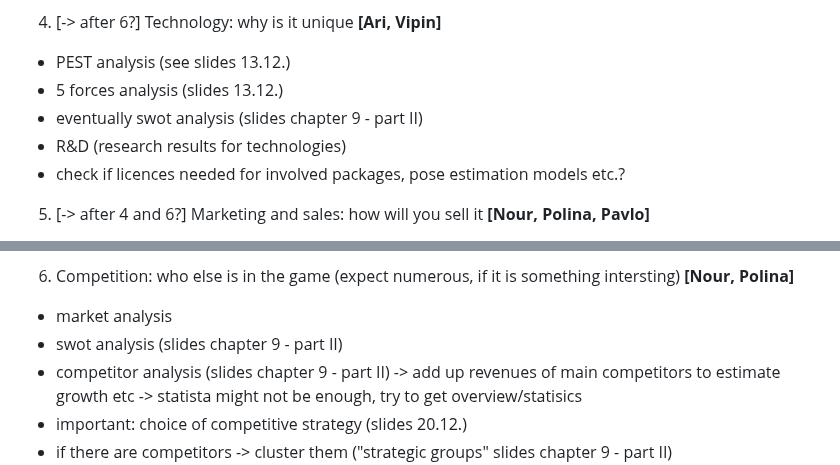
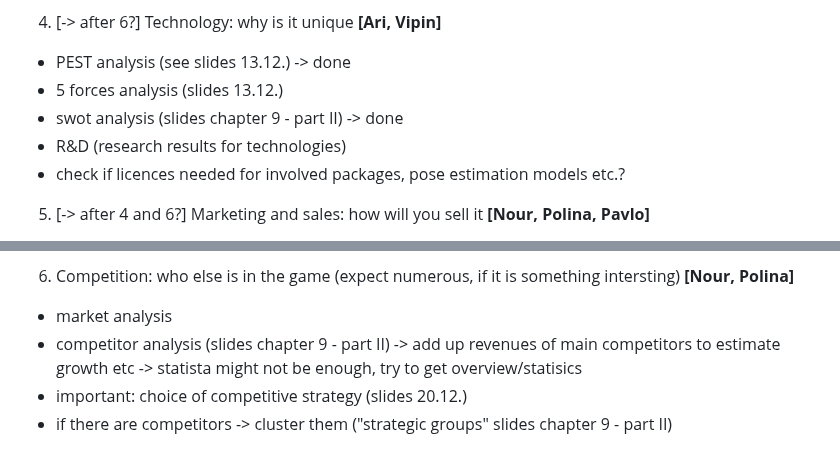
Before and after one commit to 7AtAri/ergonomic_pose_detect, a Markdown page: business values/todos.md, 2 parts joined by grey strips. Drawn GitHub-style.

```diff
--- a/business values/todos.md
+++ b/business values/todos.md
@@ -15,9 +15,9 @@ workload distribution:
 ---> B2B2C? Physical therapy studio package: (single-pose) Due to personal shortage as addition to the physical therapy sessions or as a help to do the exercises correctly at home
 
 4. [-> after 6?] Technology: why is it unique **[Ari, Vipin]**
- * PEST analysis (see slides 13.12.)
+ * PEST analysis (see slides 13.12.) -> done
  * 5 forces analysis (slides 13.12.)
- * eventually swot analysis (slides chapter 9 - part II)
+ * swot analysis (slides chapter 9 - part II) -> done
  * R&D (research results for technologies)
  * check if licences needed for involved packages, pose estimation models etc.?
 
@@ -32,7 +32,6 @@ workload distribution:
 
 6. Competition: who else is in the game (expect numerous, if it is something intersting) **[Nour, Polina]**
   * market analysis
-  * swot analysis (slides chapter 9 - part II)
   * competitor analysis (slides chapter 9 - part II) -> add up revenues of main competitors to estimate growth etc
                                         -> statista might not be enough, try to get overview/statisics
   * important: choice of competitive strategy (slides 20.12.)
```
